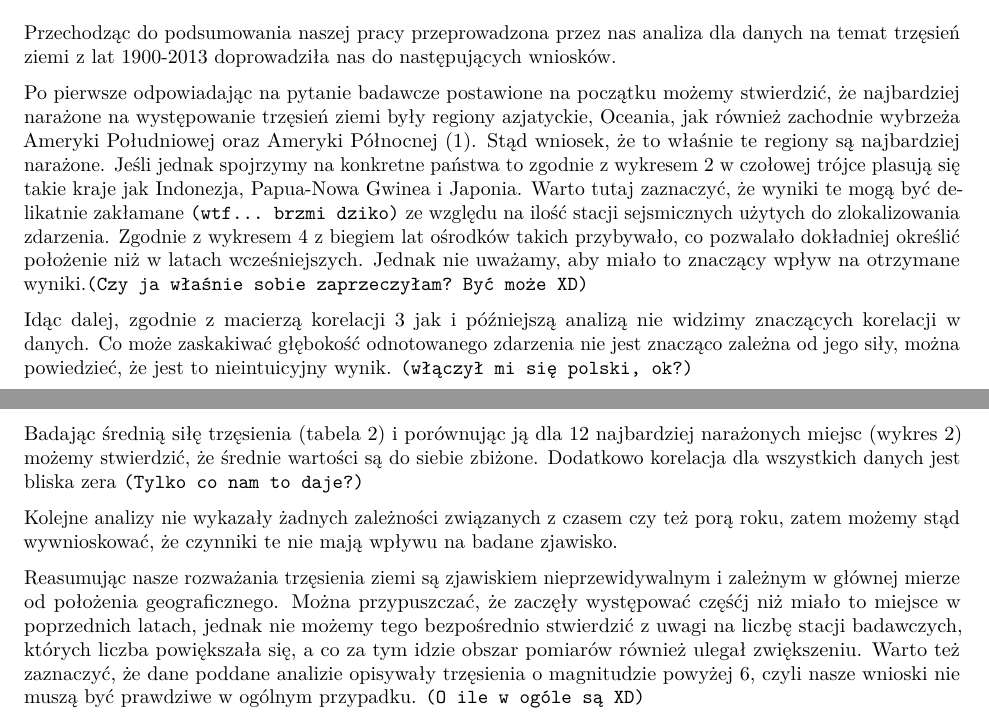
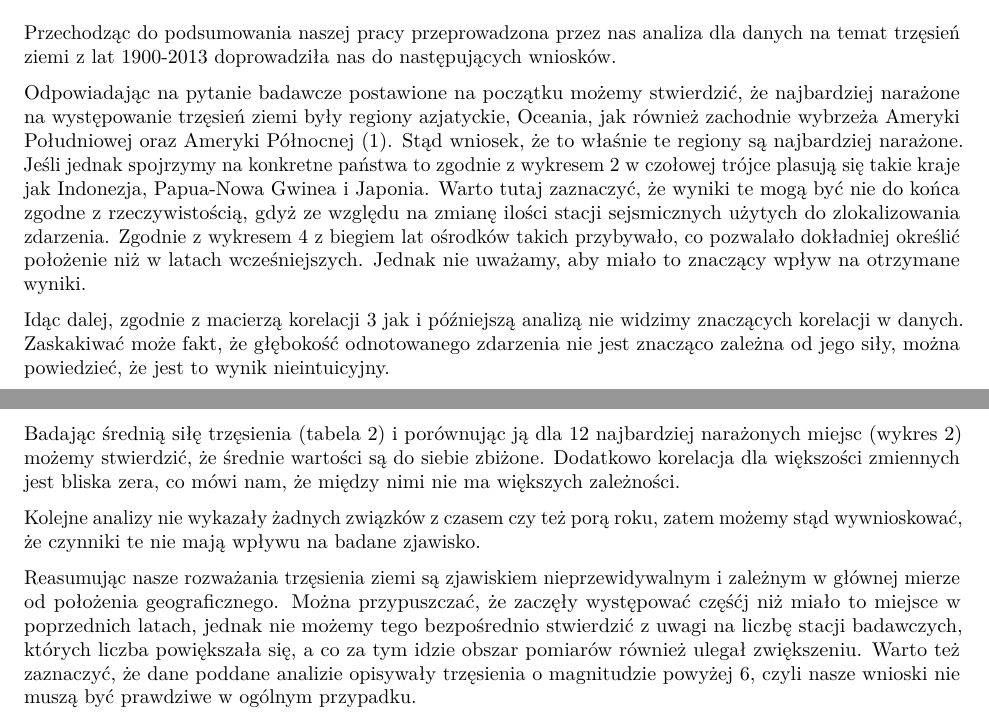
Before and after one commit to natalia185/Earthquakes, an R Markdown document (raport.Rmd): two parts of pages 8 and 9 of 9, joined at a grey line, cut so that both start at the same text. Rendered offline with R 4.5, knitr and Pandoc, then LaTeX, with nearby package versions; some code elsewhere in the file could not run offline.

Commit message:
Trochę zmian

```diff
--- a/raport.Rmd
+++ b/raport.Rmd
@@ -287,12 +287,12 @@ Tak jak przy badaniu wpływu pory roku, na wykresie \ref{numb_time} możemy zauw
 
 Przechodząc do podsumowania naszej pracy przeprowadzona przez nas analiza dla danych na temat trzęsień ziemi z lat 1900-2013 doprowadziła nas do następujących wniosków.
 
-Po pierwsze odpowiadając na pytanie badawcze postawione na początku możemy stwierdzić, że najbardziej narażone na występowanie trzęsień ziemi były regiony azjatyckie, Oceania, jak również zachodnie wybrzeża Ameryki Południowej oraz Ameryki Północnej (\ref{world}). Stąd wniosek, że to właśnie te regiony są najbardziej narażone. Jeśli jednak spojrzymy na konkretne państwa to zgodnie z wykresem \ref{barplot1} w czołowej trójce plasują się takie kraje jak Indonezja, Papua-Nowa Gwinea i Japonia. Warto tutaj zaznaczyć, że wyniki te mogą być delikatnie zakłamane `(wtf... brzmi dziko)` ze względu na ilość stacji sejsmicznych użytych do zlokalizowania zdarzenia. Zgodnie z wykresem \ref{nst_years} z biegiem lat ośrodków takich przybywało, co pozwalało dokładniej określić położenie niż w latach wcześniejszych. Jednak nie uważamy, aby miało to znaczący wpływ na otrzymane wyniki.`(Czy ja właśnie sobie zaprzeczyłam? Być może XD)`
+Odpowiadając na pytanie badawcze postawione na początku możemy stwierdzić, że najbardziej narażone na występowanie trzęsień ziemi były regiony azjatyckie, Oceania, jak również zachodnie wybrzeża Ameryki Południowej oraz Ameryki Północnej (\ref{world}). Stąd wniosek, że to właśnie te regiony są najbardziej narażone. Jeśli jednak spojrzymy na konkretne państwa to zgodnie z wykresem \ref{barplot1} w czołowej trójce plasują się takie kraje jak Indonezja, Papua-Nowa Gwinea i Japonia. Warto tutaj zaznaczyć, że wyniki te mogą być nie do końca zgodne z rzeczywistością, gdyż ze względu na zmianę ilości stacji sejsmicznych użytych do zlokalizowania zdarzenia. Zgodnie z wykresem \ref{nst_years} z biegiem lat ośrodków takich przybywało, co pozwalało dokładniej określić położenie niż w latach wcześniejszych. Jednak nie uważamy, aby miało to znaczący wpływ na otrzymane wyniki.
 
-Idąc dalej, zgodnie z macierzą korelacji \ref{corrpl} jak i późniejszą analizą nie widzimy znaczących korelacji w danych. Co może zaskakiwać głębokość odnotowanego zdarzenia nie jest znacząco zależna od jego siły, można powiedzieć, że jest to nieintuicyjny wynik. `(włączył mi się polski, ok?)`
+Idąc dalej, zgodnie z macierzą korelacji \ref{corrpl} jak i późniejszą analizą nie widzimy znaczących korelacji w danych. Zaskakiwać może fakt, że głębokość odnotowanego zdarzenia nie jest znacząco zależna od jego siły, można powiedzieć, że jest to wynik nieintuicyjny.
 
-Badając średnią siłę trzęsienia (tabela \ref{tabela2}) i porównując ją dla 12 najbardziej narażonych miejsc (wykres \ref{barplot1}) możemy stwierdzić, że średnie wartości są do siebie zbiżone. Dodatkowo korelacja dla wszystkich danych jest bliska zera `(Tylko co nam to daje?)`
+Badając średnią siłę trzęsienia (tabela \ref{tabela2}) i porównując ją dla 12 najbardziej narażonych miejsc (wykres \ref{barplot1}) możemy stwierdzić, że średnie wartości są do siebie zbiżone. Dodatkowo korelacja dla większości zmiennych jest bliska zera, co mówi nam, że między nimi nie ma większych zależności.
 
-Kolejne analizy nie wykazały żadnych zależności związanych z czasem czy też porą roku, zatem możemy stąd wywnioskować, że czynniki te nie mają wpływu na badane zjawisko.
+Kolejne analizy nie wykazały żadnych związków z czasem czy też porą roku, zatem możemy stąd wywnioskować, że czynniki te nie mają wpływu na badane zjawisko.
 
-Reasumując nasze rozważania trzęsienia ziemi są zjawiskiem nieprzewidywalnym i zależnym w głównej mierze od położenia geograficznego. Można przypuszczać, że zaczęły występować częśćj niż miało to miejsce w poprzednich latach, jednak nie możemy tego bezpośrednio stwierdzić z uwagi na liczbę stacji badawczych, których liczba powiększała się, a co za tym idzie obszar pomiarów również ulegał zwiększeniu. Warto też zaznaczyć, że dane poddane analizie opisywały trzęsienia o magnitudzie powyżej 6, czyli nasze wnioski nie muszą być prawdziwe w ogólnym przypadku. `(O ile w ogóle są XD)`
+Reasumując nasze rozważania trzęsienia ziemi są zjawiskiem nieprzewidywalnym i zależnym w głównej mierze od położenia geograficznego. Można przypuszczać, że zaczęły występować częśćj niż miało to miejsce w poprzednich latach, jednak nie możemy tego bezpośrednio stwierdzić z uwagi na liczbę stacji badawczych, których liczba powiększała się, a co za tym idzie obszar pomiarów również ulegał zwiększeniu. Warto też zaznaczyć, że dane poddane analizie opisywały trzęsienia o magnitudzie powyżej 6, czyli nasze wnioski nie muszą być prawdziwe w ogólnym przypadku.
```
